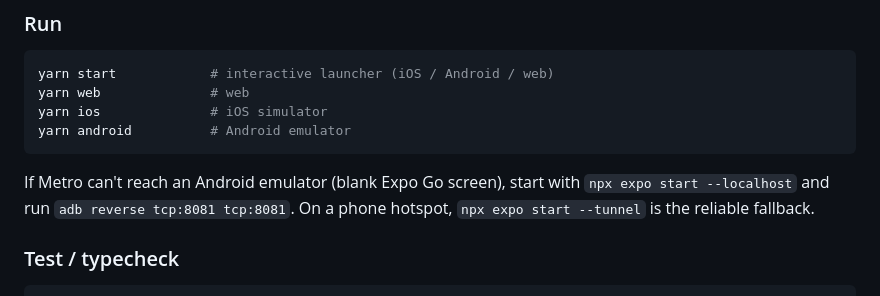
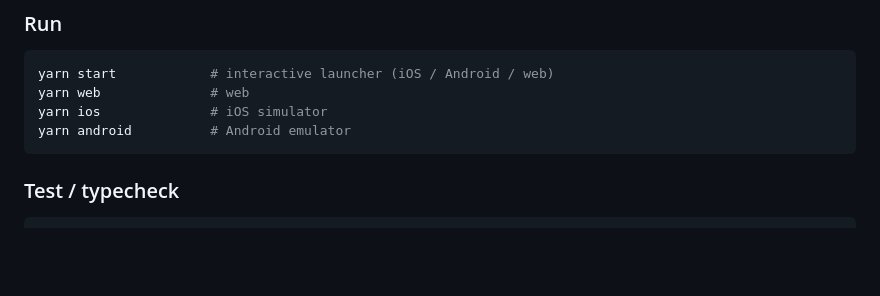
Before and after one commit to thepropreinlabs/mindsea-reactnative-photo, a Markdown page: README.md, the part around the change. GitHub-like rendering; blank space fills up the shorter version.

````diff
--- a/README.md
+++ b/README.md
@@ -42,8 +42,6 @@ yarn web              # web
 yarn ios              # iOS simulator
 yarn android          # Android emulator
 ```
-
-If Metro can't reach an Android emulator (blank Expo Go screen), start with `npx expo start --localhost` and run `adb reverse tcp:8081 tcp:8081`. On a phone hotspot, `npx expo start --tunnel` is the reliable fallback.
 
 ### Test / typecheck
 
````
